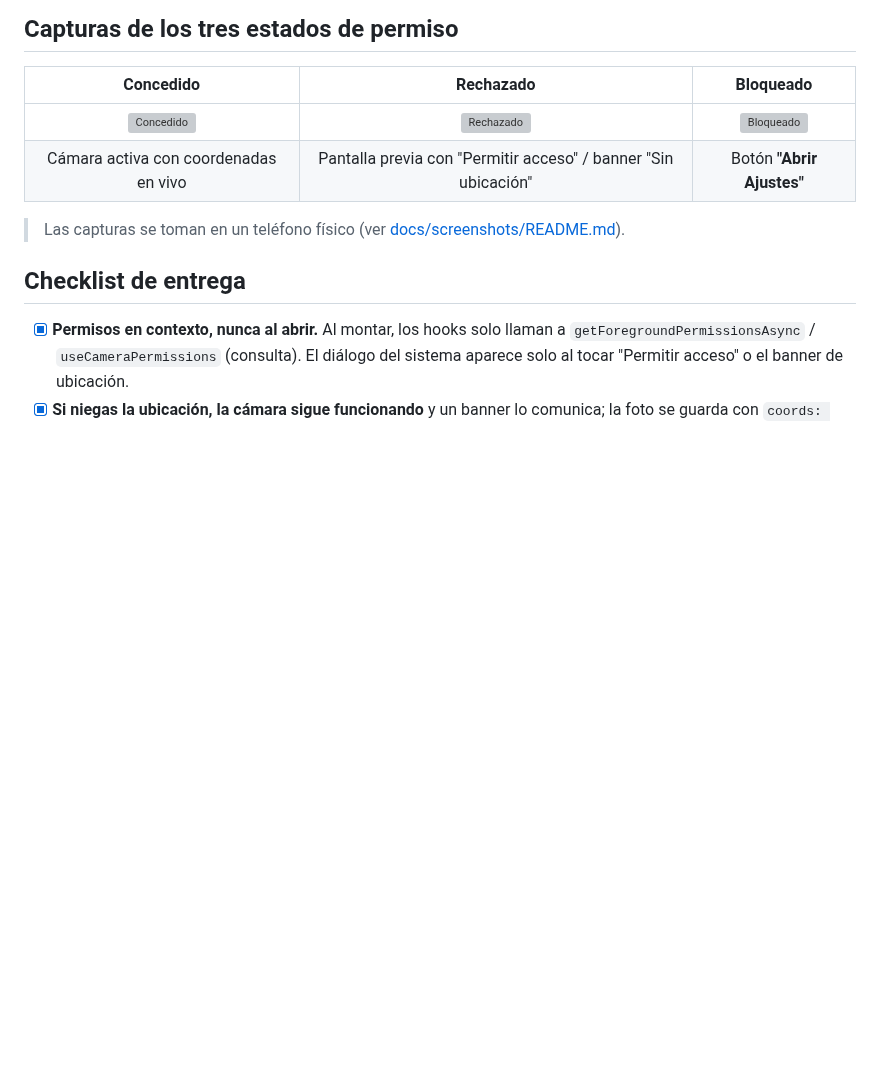
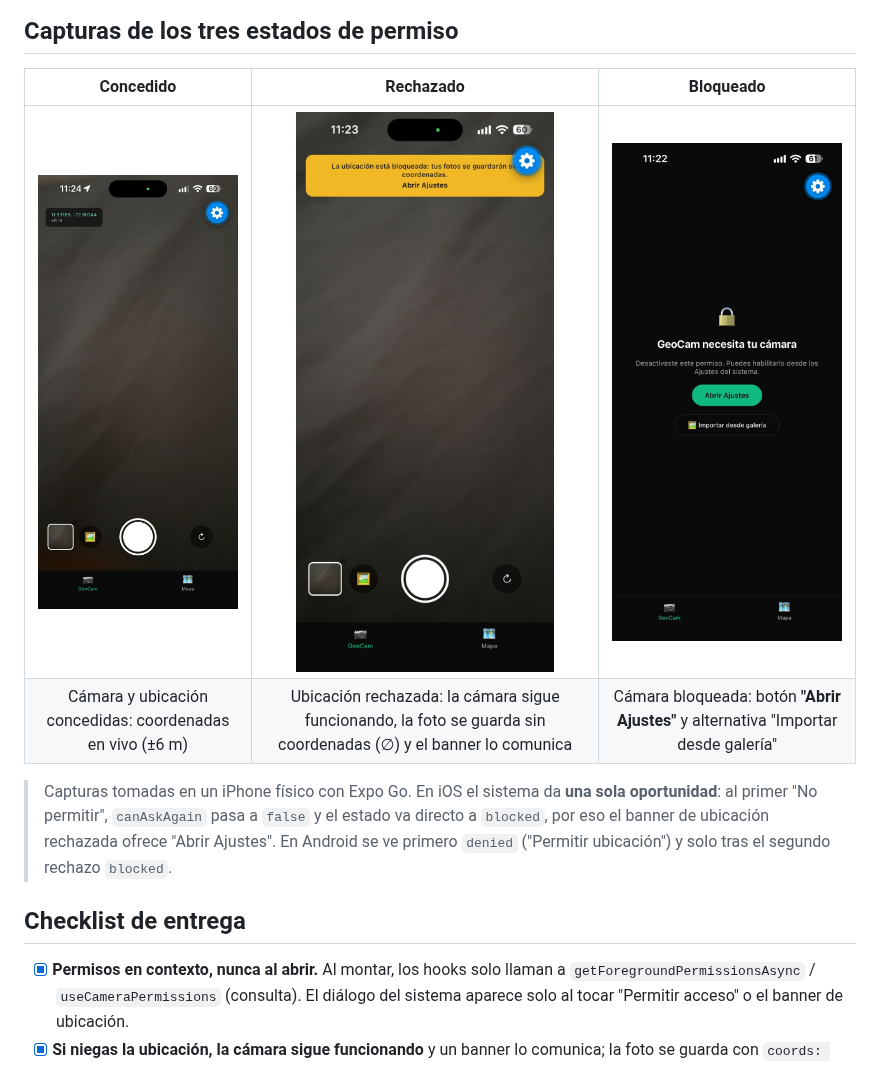
Before and after one commit to lnunez01/GeoCam, a Markdown page: README.md, the part around the change. GitHub-like rendering; pictures changed too: docs/screenshots/bloqueado.png (added), docs/screenshots/concedido.png (added), docs/screenshots/rechazado.png (added); blank space fills up the shorter version; grey boxes are pictures that could not be loaded.

Commit message:
Agregar capturas de los tres estados de permiso (iPhone)
Co-Authored-By: Claude Opus 5.5 <noreply@anthropic.com>
Claude-Session: https://claude.ai/code/session_01GSeCDZYVtfcP4i88amEsKB

```diff
--- a/README.md
+++ b/README.md
@@ -56,9 +56,12 @@ de modo que si el usuario lo activó en Ajustes la pantalla pasa sola a `granted
 | Concedido | Rechazado | Bloqueado |
 | :---: | :---: | :---: |
 | ![Concedido](docs/screenshots/concedido.png) | ![Rechazado](docs/screenshots/rechazado.png) | ![Bloqueado](docs/screenshots/bloqueado.png) |
-| Cámara activa con coordenadas en vivo | Pantalla previa con "Permitir acceso" / banner "Sin ubicación" | Botón **"Abrir Ajustes"** |
+| Cámara y ubicación concedidas: coordenadas en vivo (±6 m) | Ubicación rechazada: la cámara sigue funcionando, la foto se guarda sin coordenadas (∅) y el banner lo comunica | Cámara bloqueada: botón **"Abrir Ajustes"** y alternativa "Importar desde galería" |
 
-> Las capturas se toman en un teléfono físico (ver [docs/screenshots/README.md](docs/screenshots/README.md)).
+> Capturas tomadas en un iPhone físico con Expo Go. En iOS el sistema da **una sola oportunidad**:
+> al primer "No permitir", `canAskAgain` pasa a `false` y el estado va directo a `blocked`, por eso
+> el banner de ubicación rechazada ofrece "Abrir Ajustes". En Android se ve primero `denied`
+> ("Permitir ubicación") y solo tras el segundo rechazo `blocked`.
 
 ## Checklist de entrega
 
```
Also changed, not shown: AI-LOG.md (+7 -1 lines).
